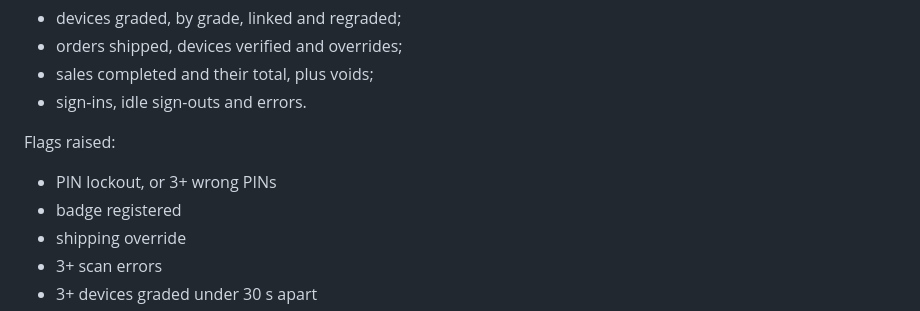
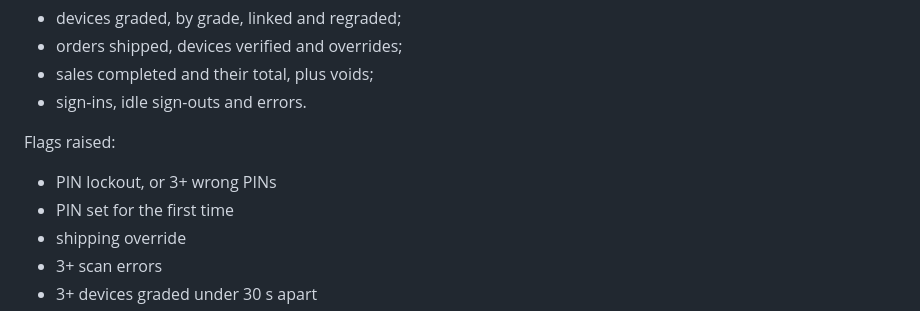
Before and after one commit to GoodTechNZ/goodtech-staff-portal, a Markdown page: README.md, the part around the change. GitHub-like rendering.

Commit message:
README: PIN set flag wording
Co-Authored-By: Claude Opus 5.5 <noreply@anthropic.com>
Claude-Session: https://claude.ai/code/session_01SLF6YDsYjvu6dymYcrpwxJ

```diff
--- a/README.md
+++ b/README.md
@@ -61,7 +61,7 @@ and date always come from the signed-in session.
 Flags raised:
 
 - PIN lockout, or 3+ wrong PINs
-- badge registered
+- PIN set for the first time
 - shipping override
 - 3+ scan errors
 - 3+ devices graded under 30 s apart
```
